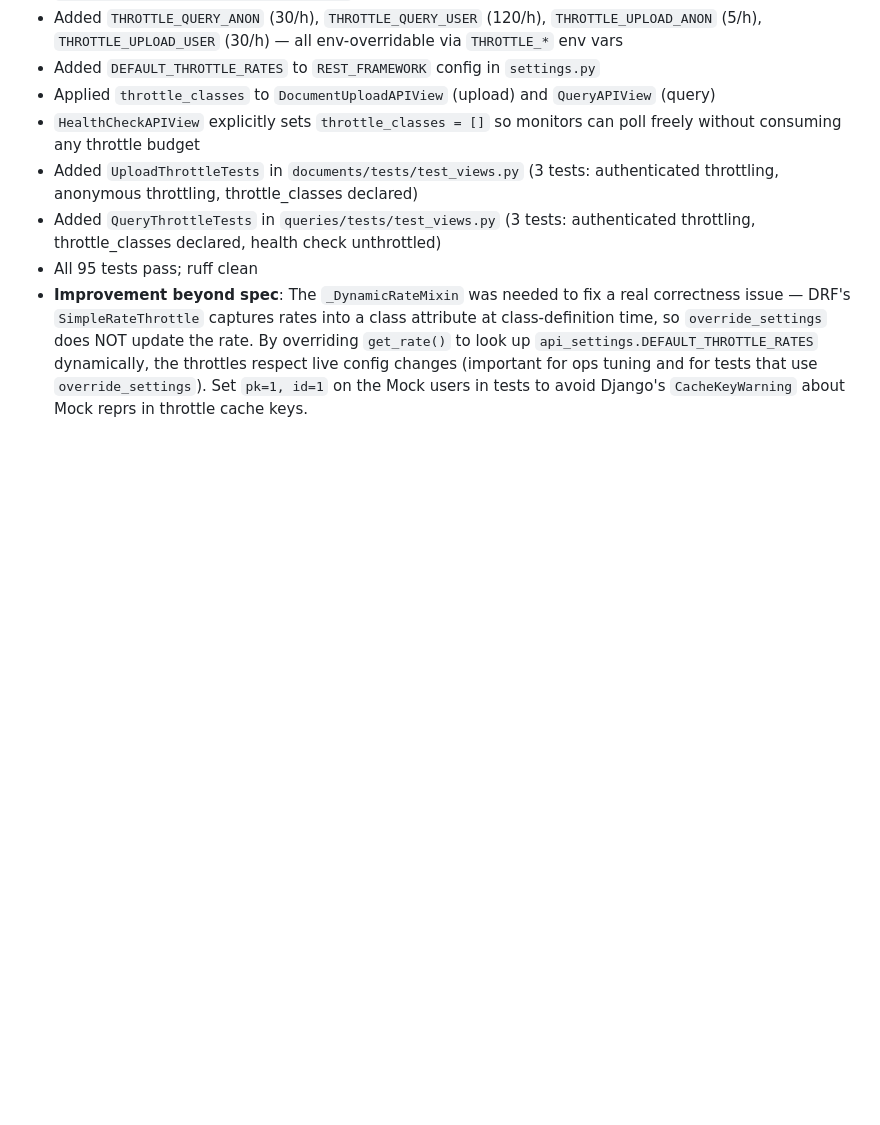
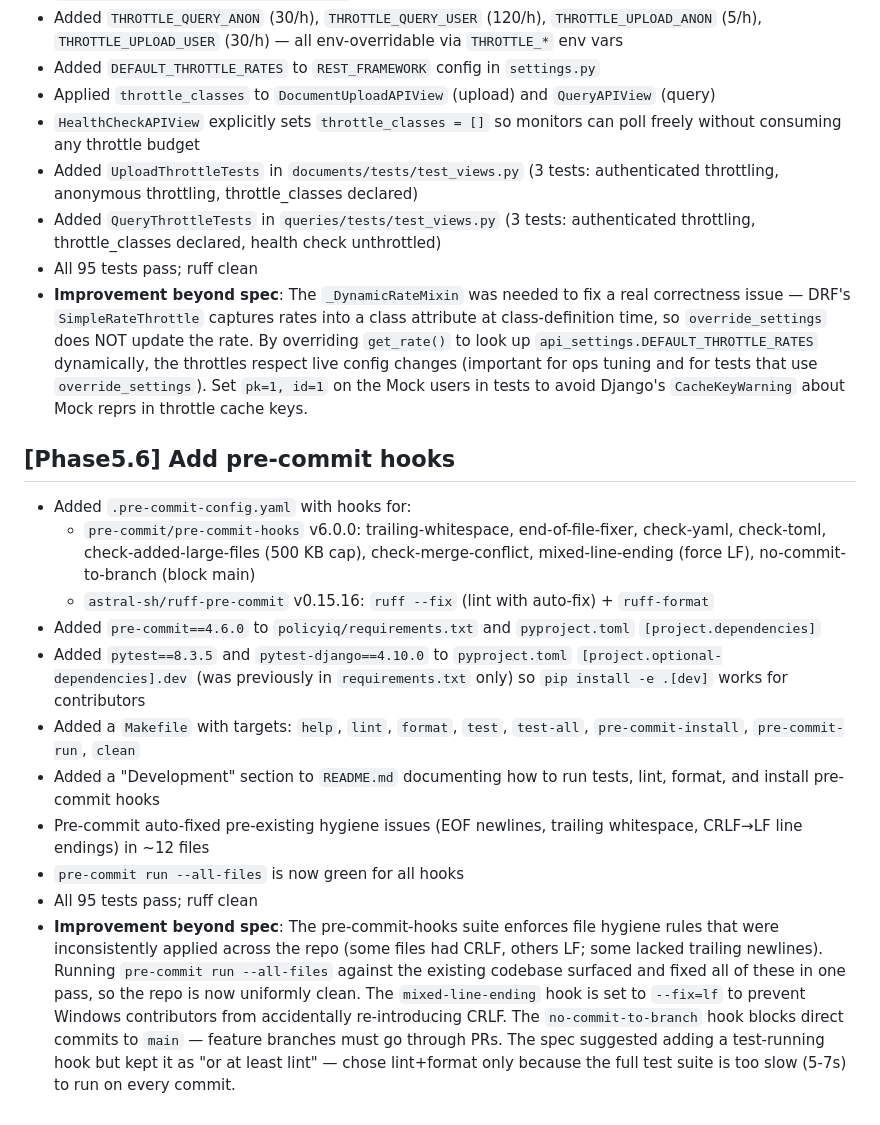
Before and after one commit to neoToad/PolicyIQ, a Markdown page: docs/CHANGELOG.md, the part around the change. GitHub-like rendering; blank space fills up the shorter version.

Commit message:
[docs] Add Phase 5.6 entry to CHANGELOG
Add the Phase 5.6 (pre-commit hooks) entry to CHANGELOG.md.

```diff
--- a/docs/CHANGELOG.md
+++ b/docs/CHANGELOG.md
@@ -249,3 +249,16 @@
 - Added `QueryThrottleTests` in `queries/tests/test_views.py` (3 tests: authenticated throttling, throttle_classes declared, health check unthrottled)
 - All 95 tests pass; ruff clean
 - **Improvement beyond spec**: The `_DynamicRateMixin` was needed to fix a real correctness issue — DRF's `SimpleRateThrottle` captures rates into a class attribute at class-definition time, so `override_settings` does NOT update the rate. By overriding `get_rate()` to look up `api_settings.DEFAULT_THROTTLE_RATES` dynamically, the throttles respect live config changes (important for ops tuning and for tests that use `override_settings`). Set `pk=1, id=1` on the Mock users in tests to avoid Django's `CacheKeyWarning` about Mock reprs in throttle cache keys.
+
+## [Phase5.6] Add pre-commit hooks
+- Added `.pre-commit-config.yaml` with hooks for:
+  - `pre-commit/pre-commit-hooks` v6.0.0: trailing-whitespace, end-of-file-fixer, check-yaml, check-toml, check-added-large-files (500 KB cap), check-merge-conflict, mixed-line-ending (force LF), no-commit-to-branch (block main)
+  - `astral-sh/ruff-pre-commit` v0.15.16: `ruff --fix` (lint with auto-fix) + `ruff-format`
+- Added `pre-commit==4.6.0` to `policyiq/requirements.txt` and `pyproject.toml` `[project.dependencies]`
+- Added `pytest==8.3.5` and `pytest-django==4.10.0` to `pyproject.toml` `[project.optional-dependencies].dev` (was previously in `requirements.txt` only) so `pip install -e .[dev]` works for contributors
+- Added a `Makefile` with targets: `help`, `lint`, `format`, `test`, `test-all`, `pre-commit-install`, `pre-commit-run`, `clean`
+- Added a "Development" section to `README.md` documenting how to run tests, lint, format, and install pre-commit hooks
+- Pre-commit auto-fixed pre-existing hygiene issues (EOF newlines, trailing whitespace, CRLF→LF line endings) in ~12 files
+- `pre-commit run --all-files` is now green for all hooks
+- All 95 tests pass; ruff clean
+- **Improvement beyond spec**: The pre-commit-hooks suite enforces file hygiene rules that were inconsistently applied across the repo (some files had CRLF, others LF; some lacked trailing newlines). Running `pre-commit run --all-files` against the existing codebase surfaced and fixed all of these in one pass, so the repo is now uniformly clean. The `mixed-line-ending` hook is set to `--fix=lf` to prevent Windows contributors from accidentally re-introducing CRLF. The `no-commit-to-branch` hook blocks direct commits to `main` — feature branches must go through PRs. The spec suggested adding a test-running hook but kept it as "or at least lint" — chose lint+format only because the full test suite is too slow (5-7s) to run on every commit.
```
